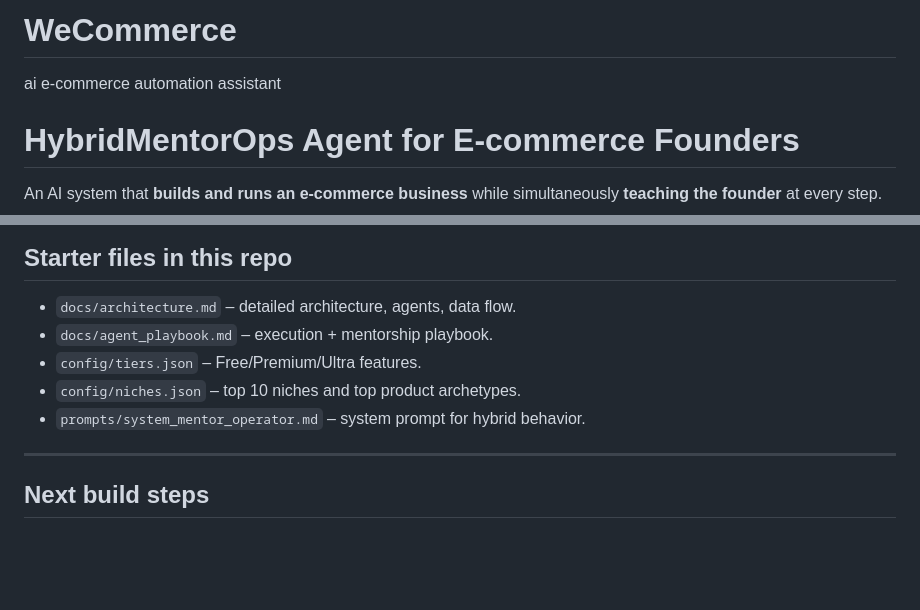
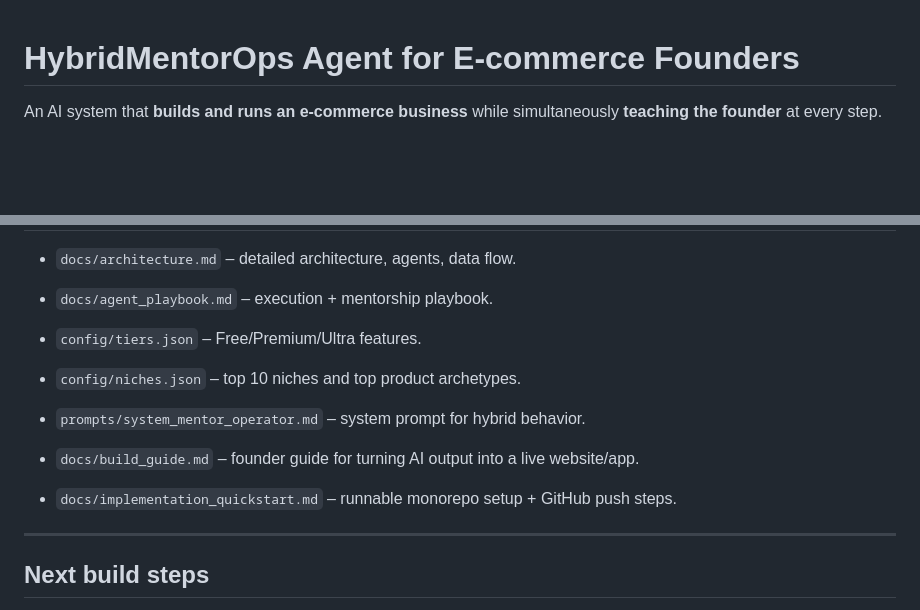
Before and after one commit to Leggomyswagg/WeCommerce, a Markdown page: README.md, 2 parts joined by grey strips. Drawn GitHub-style; blank space fills up the shorter version.

Commit message:
Update README with new documentation and project details
Removed outdated project name and description. Added new documentation files for build guide and implementation quickstart.

```diff
--- a/README.md
+++ b/README.md
@@ -1,5 +1,3 @@
-# WeCommerce
-ai e-commerce automation assistant
 # HybridMentorOps Agent for E-commerce Founders
 
 An AI system that **builds and runs an e-commerce business** while simultaneously **teaching the founder** at every step.
@@ -131,6 +129,9 @@ Certain decisions must be routed to founder approval:
 - `config/niches.json` – top 10 niches and top product archetypes.
 - `prompts/system_mentor_operator.md` – system prompt for hybrid behavior.
 
+- `docs/build_guide.md` – founder guide for turning AI output into a live website/app.
+- `docs/implementation_quickstart.md` – runnable monorepo setup + GitHub push steps.
+
 ---
 
 ## Next build steps
```
